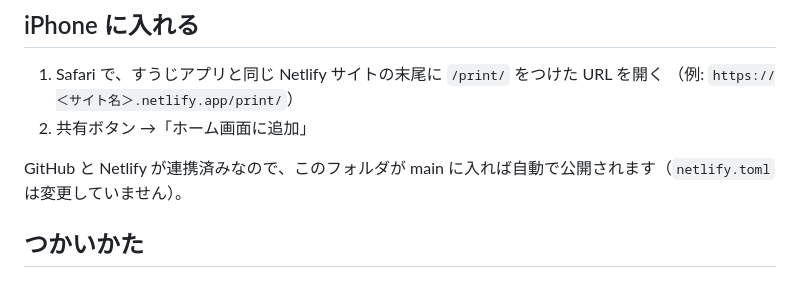
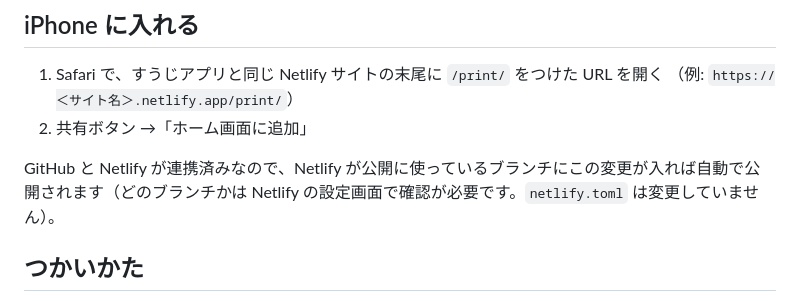
Before and after one commit to loverose9630911-coder/hagukumin, a Markdown page: suuji-nazori/print/README.md, the part around the change. Rendered like a GitHub page.

Commit message:
README: 公開されるブランチの書き方を事実に合わせる
既定ブランチは main ではないため、「main に入れば」をやめ、
Netlify が公開に使っているブランチ（設定画面で確認）と書く。

Co-Authored-By: Claude Opus 5.5 <noreply@anthropic.com>
Claude-Session: https://claude.ai/code/session_012B2SBnUK29C14oApmpC1b4

```diff
--- a/suuji-nazori/print/README.md
+++ b/suuji-nazori/print/README.md
@@ -15,7 +15,7 @@ EPSON のアプリを通さないので、「一度に 20 枚まで」「印刷
    （例: `https://＜サイト名＞.netlify.app/print/`）
 2. 共有ボタン →「ホーム画面に追加」
 
-GitHub と Netlify が連携済みなので、このフォルダが main に入れば自動で公開されます（`netlify.toml` は変更していません）。
+GitHub と Netlify が連携済みなので、Netlify が公開に使っているブランチにこの変更が入れば自動で公開されます（どのブランチかは Netlify の設定画面で確認が必要です。`netlify.toml` は変更していません）。
 
 ## つかいかた
 
```
